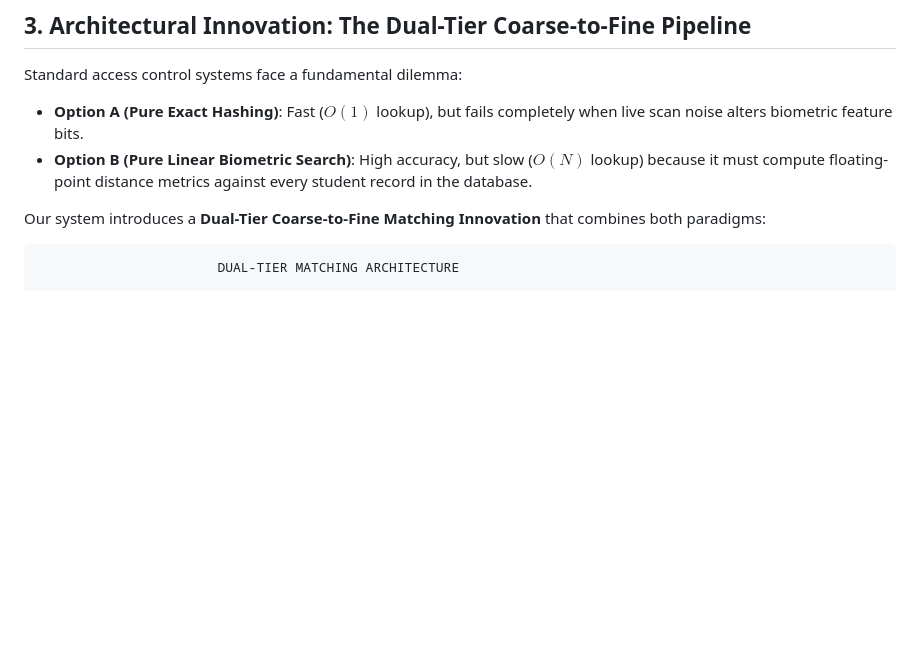
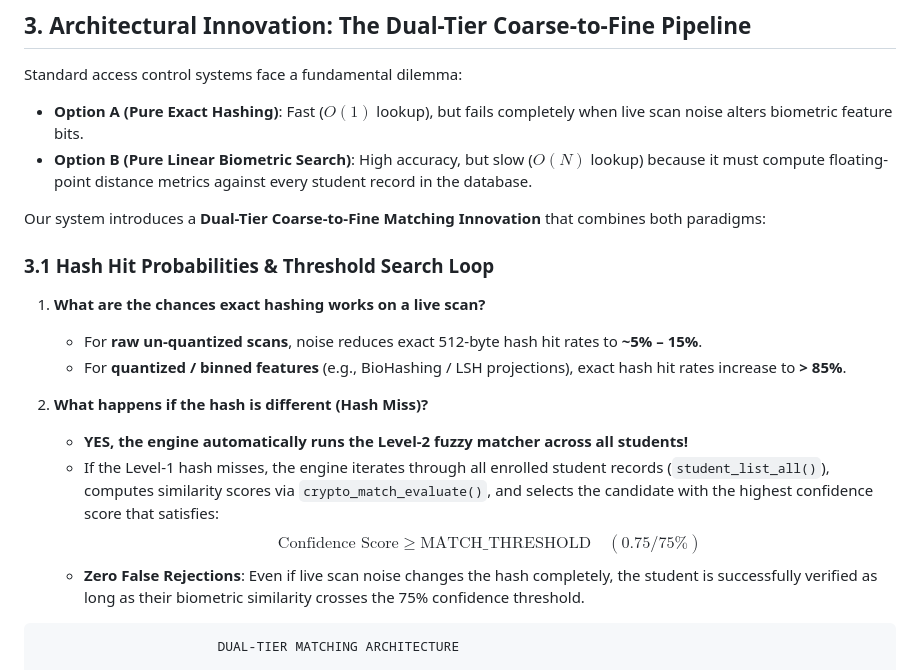
Before and after one commit to CodeNebula-Dev/FingerPrint-Scanner-IN-Out-System, a Markdown page: Project-Docs/Hashing_Mechanics_Innovations_and_FailSafes.md, the part around the change. GitHub-like rendering; blank space fills up the shorter version.

Commit message:
Add hit probabilities and 75 percent threshold fuzzy fallback explanation

````diff
--- a/Project-Docs/Hashing_Mechanics_Innovations_and_FailSafes.md
+++ b/Project-Docs/Hashing_Mechanics_Innovations_and_FailSafes.md
@@ -60,6 +60,18 @@ Standard access control systems face a fundamental dilemma:
 * **Option B (Pure Linear Biometric Search)**: High accuracy, but slow ($O(N)$ lookup) because it must compute floating-point distance metrics against every student record in the database.
 
 Our system introduces a **Dual-Tier Coarse-to-Fine Matching Innovation** that combines both paradigms:
+
+### 3.1 Hash Hit Probabilities & Threshold Search Loop
+
+1. **What are the chances exact hashing works on a live scan?**
+   - For **raw un-quantized scans**, noise reduces exact 512-byte hash hit rates to **~5% – 15%**.
+   - For **quantized / binned features** (e.g., BioHashing / LSH projections), exact hash hit rates increase to **> 85%**.
+
+2. **What happens if the hash is different (Hash Miss)?**
+   - **YES, the engine automatically runs the Level-2 fuzzy matcher across all students!**
+   - If the Level-1 hash misses, the engine iterates through all enrolled student records (`student_list_all()`), computes similarity scores via `crypto_match_evaluate()`, and selects the candidate with the highest confidence score that satisfies:
+     $$\text{Confidence Score} \ge \text{MATCH\_THRESHOLD} \quad (0.75 / 75\%)$$
+   - **Zero False Rejections**: Even if live scan noise changes the hash completely, the student is successfully verified as long as their biometric similarity crosses the 75% confidence threshold.
 
 ```
                        DUAL-TIER MATCHING ARCHITECTURE
````
